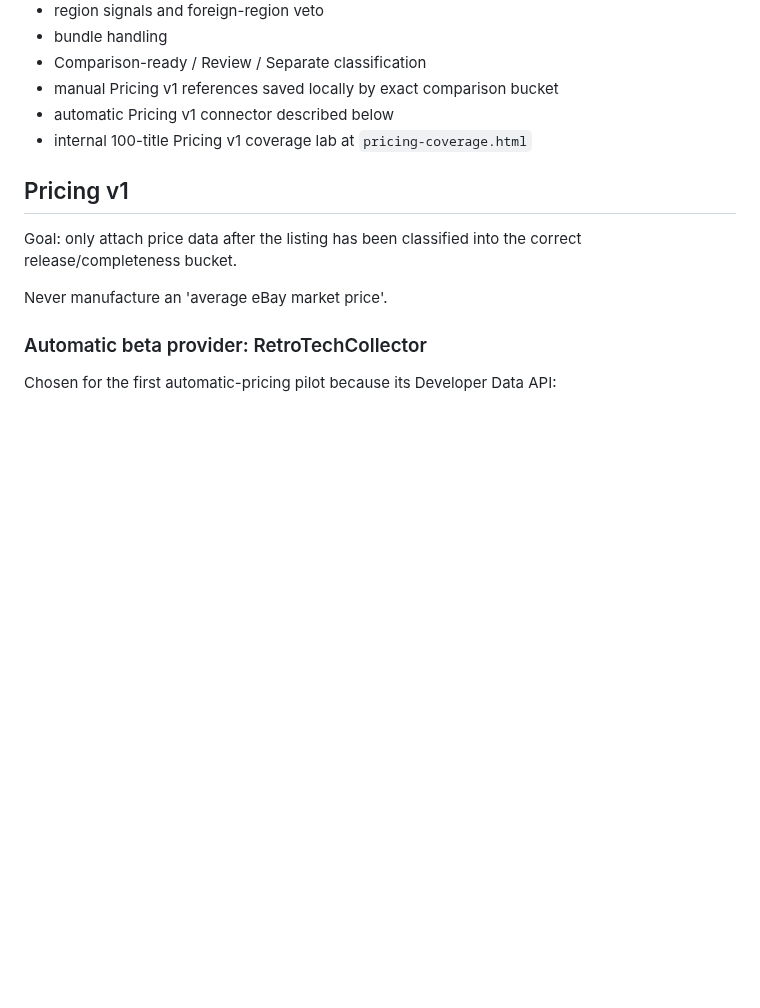
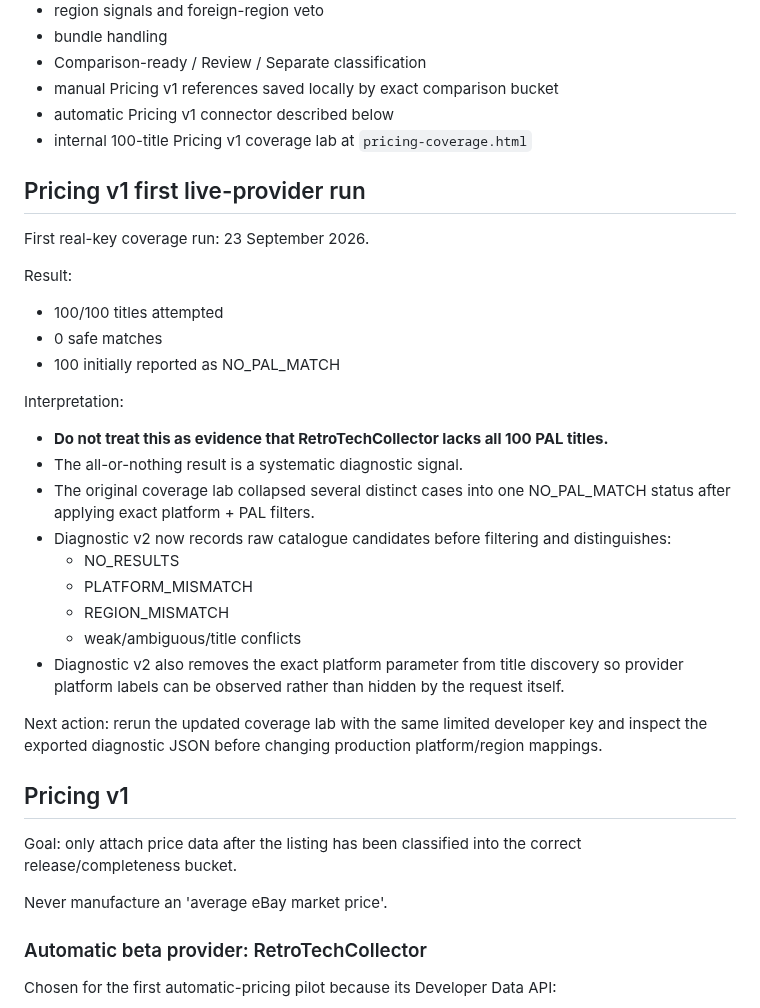
Before and after one commit to channel9ch9-source/RetroNomad, a Markdown page: PROJECT_STATE.md, the part around the change. GitHub-like rendering; blank space fills up the shorter version.

Commit message:
Record first live Pricing v1 diagnostic run

```diff
--- a/PROJECT_STATE.md
+++ b/PROJECT_STATE.md
@@ -157,6 +157,28 @@ Current analyser includes:
 - automatic Pricing v1 connector described below
 - internal 100-title Pricing v1 coverage lab at `pricing-coverage.html`
 
+## Pricing v1 first live-provider run
+
+First real-key coverage run: 23 September 2026.
+
+Result:
+- 100/100 titles attempted
+- 0 safe matches
+- 100 initially reported as NO_PAL_MATCH
+
+Interpretation:
+- **Do not treat this as evidence that RetroTechCollector lacks all 100 PAL titles.**
+- The all-or-nothing result is a systematic diagnostic signal.
+- The original coverage lab collapsed several distinct cases into one NO_PAL_MATCH status after applying exact platform + PAL filters.
+- Diagnostic v2 now records raw catalogue candidates before filtering and distinguishes:
+  - NO_RESULTS
+  - PLATFORM_MISMATCH
+  - REGION_MISMATCH
+  - weak/ambiguous/title conflicts
+- Diagnostic v2 also removes the exact platform parameter from title discovery so provider platform labels can be observed rather than hidden by the request itself.
+
+Next action: rerun the updated coverage lab with the same limited developer key and inspect the exported diagnostic JSON before changing production platform/region mappings.
+
 ## Pricing v1
 
 Goal: only attach price data after the listing has been classified into the correct release/completeness bucket.
```
